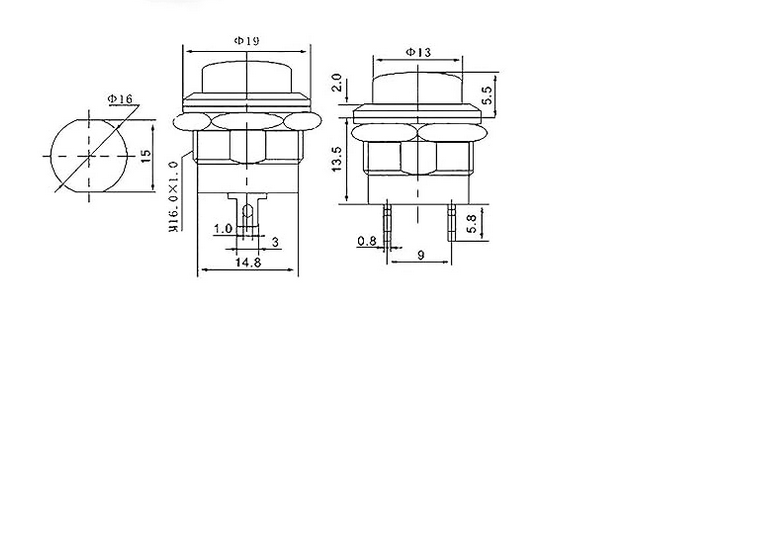
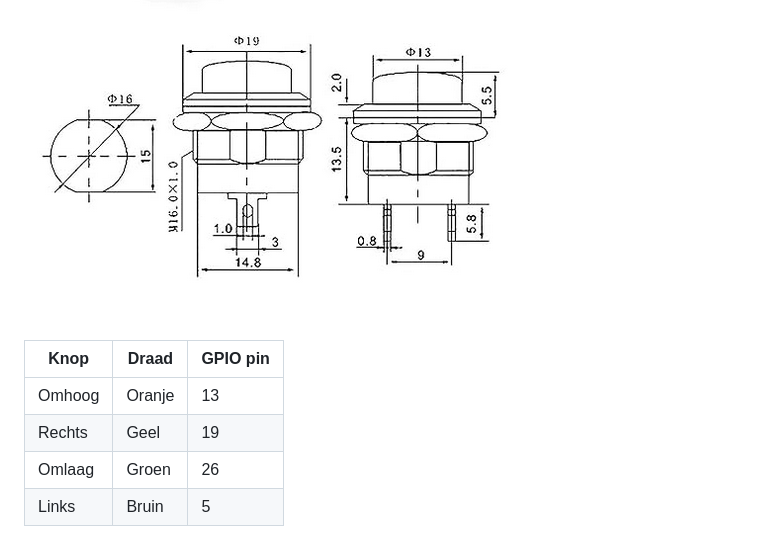
Before and after one commit to SimonMeersschaut/PiBoy, a Markdown page: README.md, the part around the change. Drawn GitHub-style; blank space fills up the shorter version.

Commit message:
Add knop verbindingen

```diff
--- a/README.md
+++ b/README.md
@@ -148,3 +148,10 @@ The hardware will mostly be 3D printed and soldered. The GPIO pins of the raspbe
 | Diameter | 19 mm |
 
 ![Dimensions Buttons](docs/Dimensions_buttons.png)
+
+| Knop | Draad | GPIO pin|
+|------|-------|-------|
+| Omhoog | Oranje | 13 |
+| Rechts | Geel | 19 |
+| Omlaag | Groen | 26 |
+| Links | Bruin | 5 |
```
